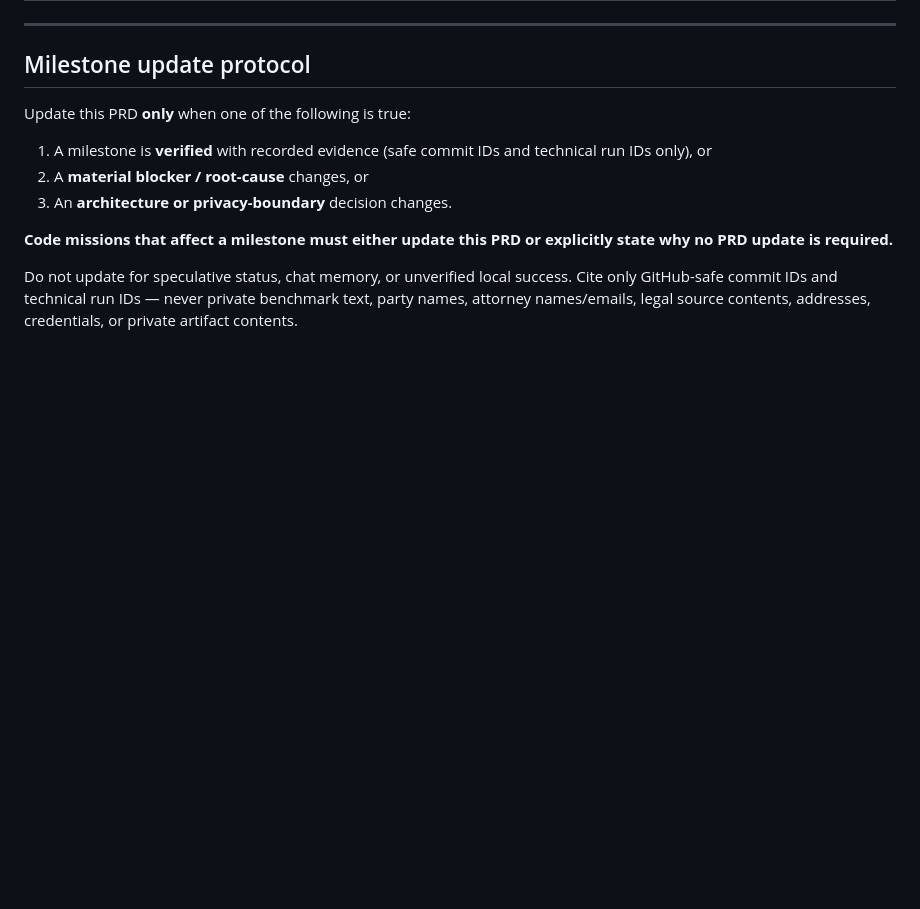
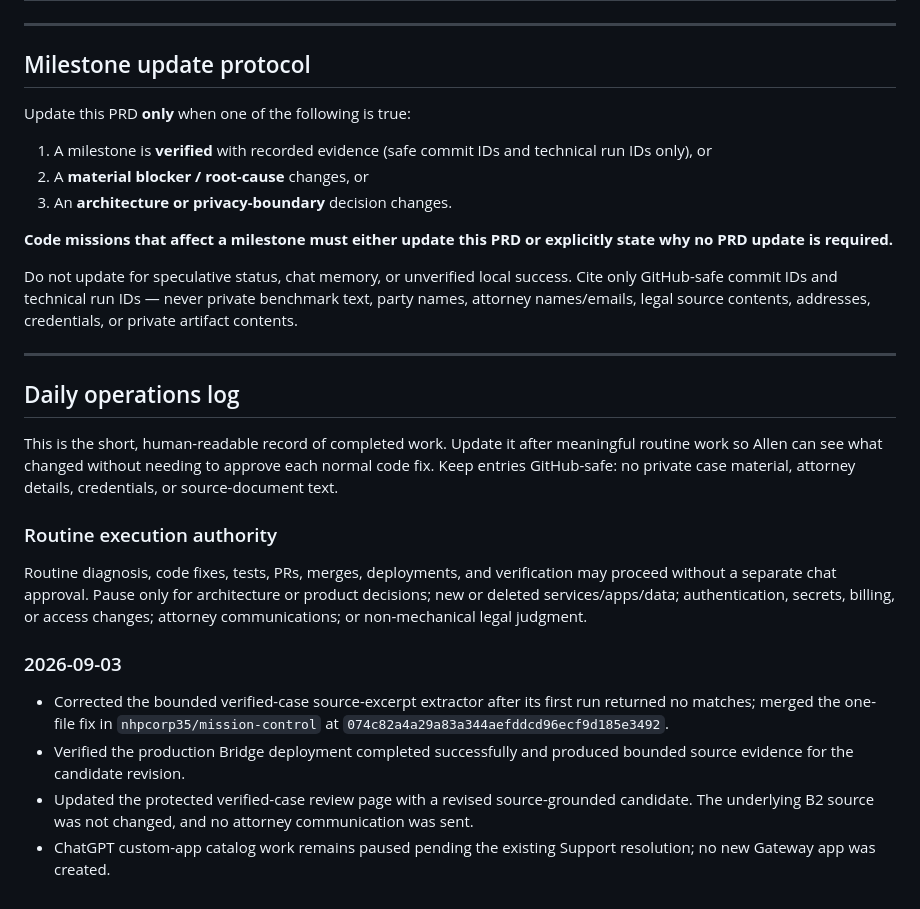
Before and after one commit to nhpcorp35/legal-ai, a Markdown page: docs/LEGALAI_PRD.md, the part around one of its changes. Rendered like a GitHub page; blank space fills up the shorter version.

Commit message:
Add daily LegalAI operations log

```diff
--- a/docs/LEGALAI_PRD.md
+++ b/docs/LEGALAI_PRD.md
@@ -151,3 +151,34 @@ Update this PRD **only** when one of the following is true:
 **Code missions that affect a milestone must either update this PRD or explicitly state why no PRD update is required.**
 
 Do not update for speculative status, chat memory, or unverified local success. Cite only GitHub-safe commit IDs and technical run IDs — never private benchmark text, party names, attorney names/emails, legal source contents, addresses, credentials, or private artifact contents.
+
+
+---
+
+## Daily operations log
+
+This is the short, human-readable record of completed work. Update it after
+meaningful routine work so Allen can see what changed without needing to approve
+each normal code fix. Keep entries GitHub-safe: no private case material,
+attorney details, credentials, or source-document text.
+
+### Routine execution authority
+
+Routine diagnosis, code fixes, tests, PRs, merges, deployments, and verification
+may proceed without a separate chat approval. Pause only for architecture or
+product decisions; new or deleted services/apps/data; authentication, secrets,
+billing, or access changes; attorney communications; or non-mechanical legal
+judgment.
+
+### 2026-09-03
+
+- Corrected the bounded verified-case source-excerpt extractor after its first
+  run returned no matches; merged the one-file fix in
+  `nhpcorp35/mission-control` at `074c82a4a29a83a344aefddcd96ecf9d185e3492`.
+- Verified the production Bridge deployment completed successfully and produced
+  bounded source evidence for the candidate revision.
+- Updated the protected verified-case review page with a revised
+  source-grounded candidate. The underlying B2 source was not changed, and no
+  attorney communication was sent.
+- ChatGPT custom-app catalog work remains paused pending the existing Support
+  resolution; no new Gateway app was created.
```
Also changed, not shown: other parts of docs/LEGALAI_PRD.md (+1 -1 lines).
